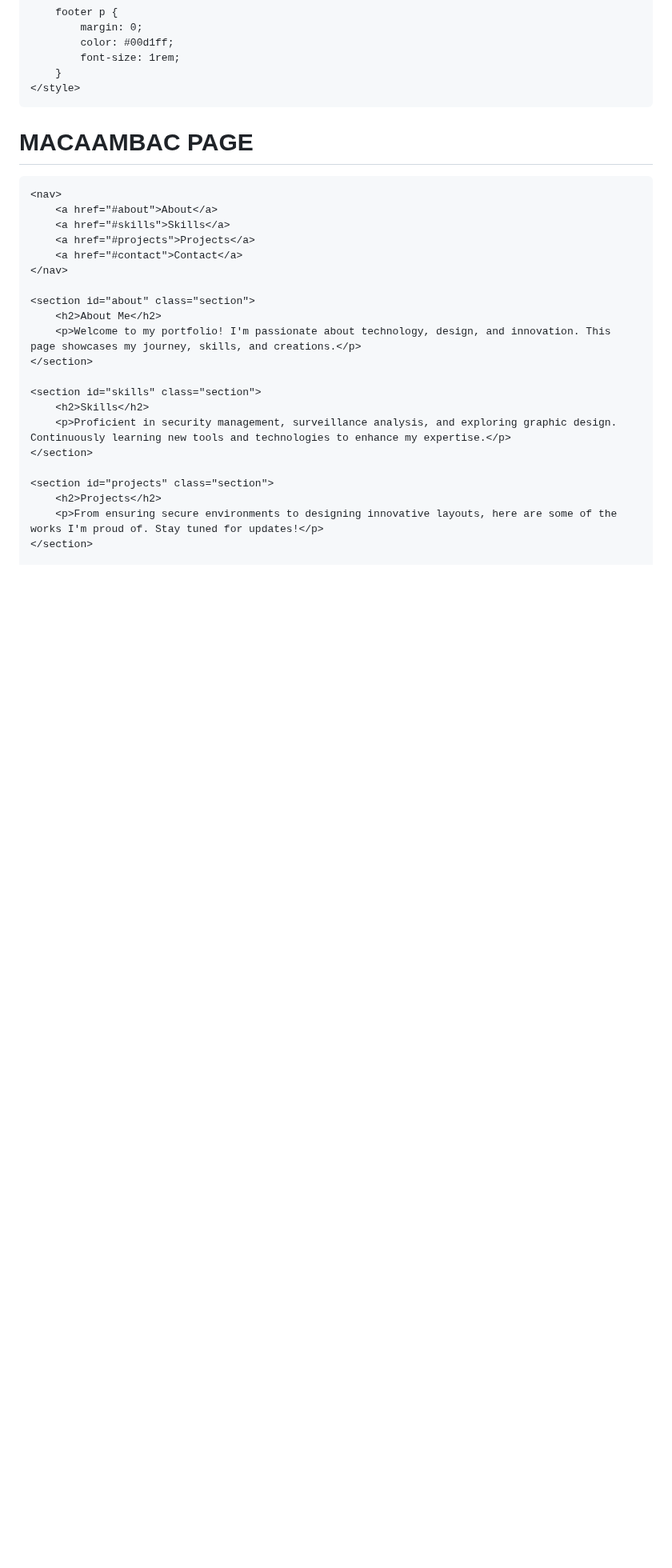
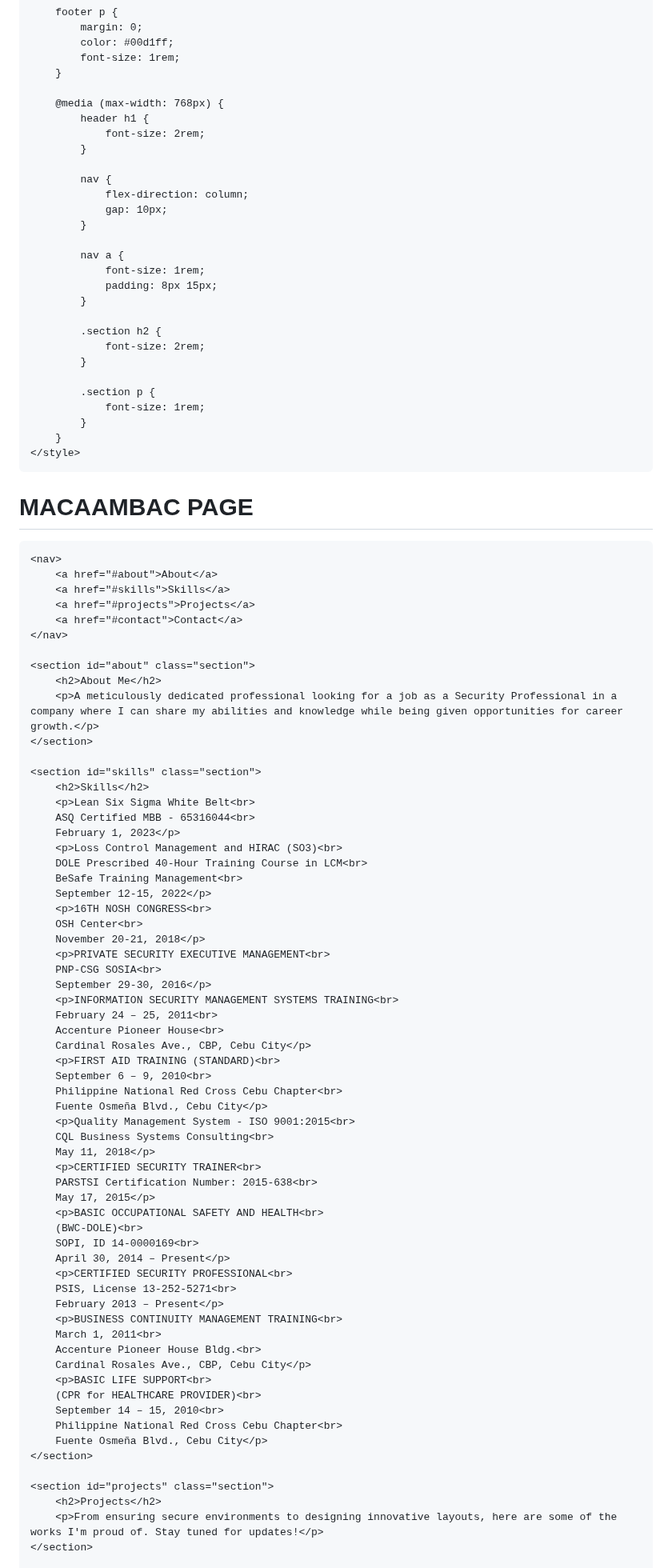
Before and after one commit to jmacaambac/jmwebsite, a Markdown page: index.md, the part around one of its changes. Shown at 80% size. Drawn GitHub-style; blank space fills up the shorter version.

```diff
--- a/index.md
+++ b/index.md
@@ -81,6 +81,30 @@
             color: #00d1ff;
             font-size: 1rem;
         }
+
+        @media (max-width: 768px) {
+            header h1 {
+                font-size: 2rem;
+            }
+
+            nav {
+                flex-direction: column;
+                gap: 10px;
+            }
+
+            nav a {
+                font-size: 1rem;
+                padding: 8px 15px;
+            }
+
+            .section h2 {
+                font-size: 2rem;
+            }
+
+            .section p {
+                font-size: 1rem;
+            }
+        }
     </style>
 </head>
 <body>
@@ -97,12 +121,54 @@
 
     <section id="about" class="section">
         <h2>About Me</h2>
-        <p>Welcome to my portfolio! I'm passionate about technology, design, and innovation. This page showcases my journey, skills, and creations.</p>
+        <p>A meticulously dedicated professional looking for a job as a Security Professional in a company where I can share my abilities and knowledge while being given opportunities for career growth.</p>
     </section>
 
     <section id="skills" class="section">
         <h2>Skills</h2>
-        <p>Proficient in security management, surveillance analysis, and exploring graphic design. Continuously learning new tools and technologies to enhance my expertise.</p>
+        <p>Lean Six Sigma White Belt<br>
+        ASQ Certified MBB - 65316044<br>
+        February 1, 2023</p>
+        <p>Loss Control Management and HIRAC (SO3)<br>
+        DOLE Prescribed 40-Hour Training Course in LCM<br>
+        BeSafe Training Management<br>
+        September 12-15, 2022</p>
+        <p>16TH NOSH CONGRESS<br>
+        OSH Center<br>
+        November 20-21, 2018</p>
+        <p>PRIVATE SECURITY EXECUTIVE MANAGEMENT<br>
+        PNP-CSG SOSIA<br>
+        September 29-30, 2016</p>
+        <p>INFORMATION SECURITY MANAGEMENT SYSTEMS TRAINING<br>
+        February 24 – 25, 2011<br>
+        Accenture Pioneer House<br>
+        Cardinal Rosales Ave., CBP, Cebu City</p>
+        <p>FIRST AID TRAINING (STANDARD)<br>
+        September 6 – 9, 2010<br>
+        Philippine National Red Cross Cebu Chapter<br>
+        Fuente Osmeña Blvd., Cebu City</p>
+        <p>Quality Management System - ISO 9001:2015<br>
+        CQL Business Systems Consulting<br>
+        May 11, 2018</p>
+        <p>CERTIFIED SECURITY TRAINER<br>
+        PARSTSI Certification Number: 2015-638<br>
+        May 17, 2015</p>
+        <p>BASIC OCCUPATIONAL SAFETY AND HEALTH<br>
+        (BWC-DOLE)<br>
+        SOPI, ID 14-0000169<br>
+        April 30, 2014 – Present</p>
+        <p>CERTIFIED SECURITY PROFESSIONAL<br>
+        PSIS, License 13-252-5271<br>
+        February 2013 – Present</p>
+        <p>BUSINESS CONTINUITY MANAGEMENT TRAINING<br>
+        March 1, 2011<br>
+        Accenture Pioneer House Bldg.<br>
+        Cardinal Rosales Ave., CBP, Cebu City</p>
+        <p>BASIC LIFE SUPPORT<br>
+        (CPR for HEALTHCARE PROVIDER)<br>
+        September 14 – 15, 2010<br>
+        Philippine National Red Cross Cebu Chapter<br>
+        Fuente Osmeña Blvd., Cebu City</p>
     </section>
 
     <section id="projects" class="section">
```
Also changed, not shown: other parts of index.md (+4 -0 lines).
